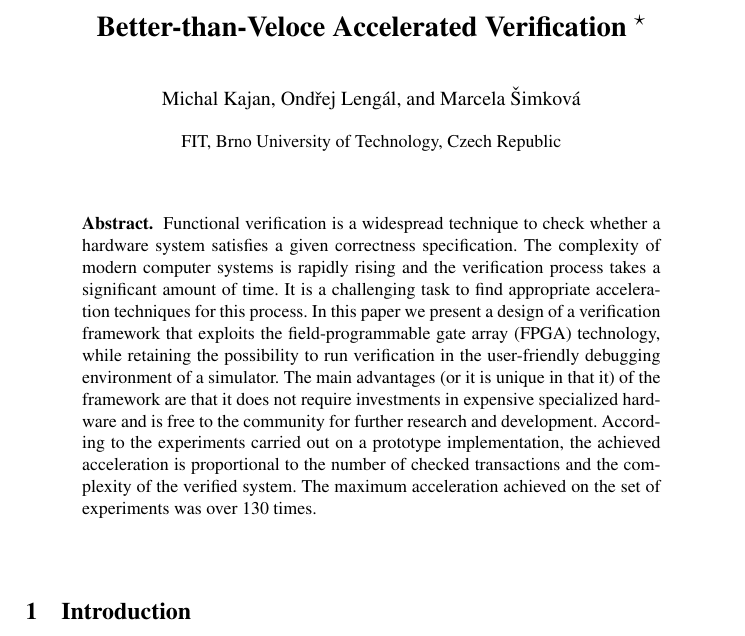
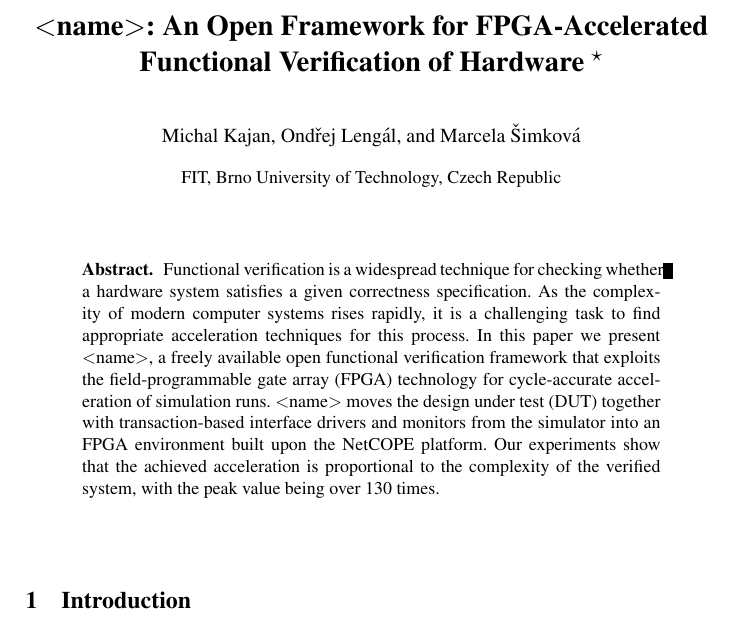
Before and after one commit to macka87/haven, a LaTeX paper (tool_paper/acc_ver.tex): part of page 1 of 2, cut at the place of the change. Compiled offline with pdfLaTeX.

Commit message:
Tool paper: changes in the abstract, change of the name
git-svn-id: svn+ssh://merlin.fit.vutbr.cz/svn/DPI13@204 bda6da93-004a-4ae9-8e07-715c10848801

```diff
--- a/tool_paper/acc_ver.tex
+++ b/tool_paper/acc_ver.tex
@@ -12,6 +12,7 @@
 
 \overfullrule=5pt
 
+\newcommand{\notice}[1]{\textcolor{red}{#1}}
 
 % \pagestyle{plain}
 \pagestyle{empty}
@@ -20,7 +21,8 @@
 
 %%%%%%%%%%%%%%%%%%%%%%%%%%%%%%%%%%%%%%%%%%%%%%%%%%%%%%%%%%%%%%%%%%%%%%%%%%%%%%%%
 
-\title{Better-than-Veloce Accelerated Verification
+\title{$<$name$>$: An Open Framework for FPGA-Accelerated Functional Verification
+of Hardware
 \thanks{This work was supported by the Czech Ministry of Education (project
 MSM 0021630528), and the BUT FIT project FIT-11-S-1.}\vspace*{-0mm}}
 
@@ -42,20 +44,19 @@ MSM 0021630528), and the BUT FIT project FIT-11-S-1.}\vspace*{-0mm}}
 \maketitle
 
 \vspace*{-0mm}\begin{abstract}Functional verification is a widespread technique
-to check whether a hardware system satisfies a given correctness specification.
-The complexity of modern computer systems is rapidly rising and the
-verification process takes a significant amount of time. It is a challenging
-task to find appropriate acceleration techniques for this process. In this
-paper we present a design of a verification framework that exploits the
-field-programmable gate array (FPGA) technology, while retaining the
-possibility to run verification in the user-friendly debugging environment of a
-simulator. The main advantages (or it is unique in that it) of the framework
-are that it does not require investments in expensive specialized hardware and
-is free to the community for further research and development. According to the
-experiments carried out on a prototype implementation, the achieved
-acceleration is proportional to the number of checked transactions and the
-complexity of the verified system. The maximum acceleration achieved on the set
-of experiments was over 130 times.\end{abstract}
+for checking whether a hardware system satisfies a given correctness specification.
+As the complexity of modern computer systems rises rapidly, it is a challenging
+task to find appropriate acceleration techniques for this process.
+In this paper we present $<$name$>$, a freely available open functional
+verification framework that exploits the field-programmable gate array (FPGA)
+technology for cycle-accurate acceleration of simulation runs.
+$<$name$>$ moves the design under test (DUT) together with transaction-based
+interface drivers and monitors from the simulator into an FPGA environment built
+upon the NetCOPE platform.
+Our experiments show that the achieved acceleration is proportional to the
+complexity of the verified system, with the peak value being over 130 times.
+\end{abstract}
+
 %===============================================================================
 \vspace*{-0mm}\section{Introduction}\vspace*{-0mm}
 %===============================================================================
```
